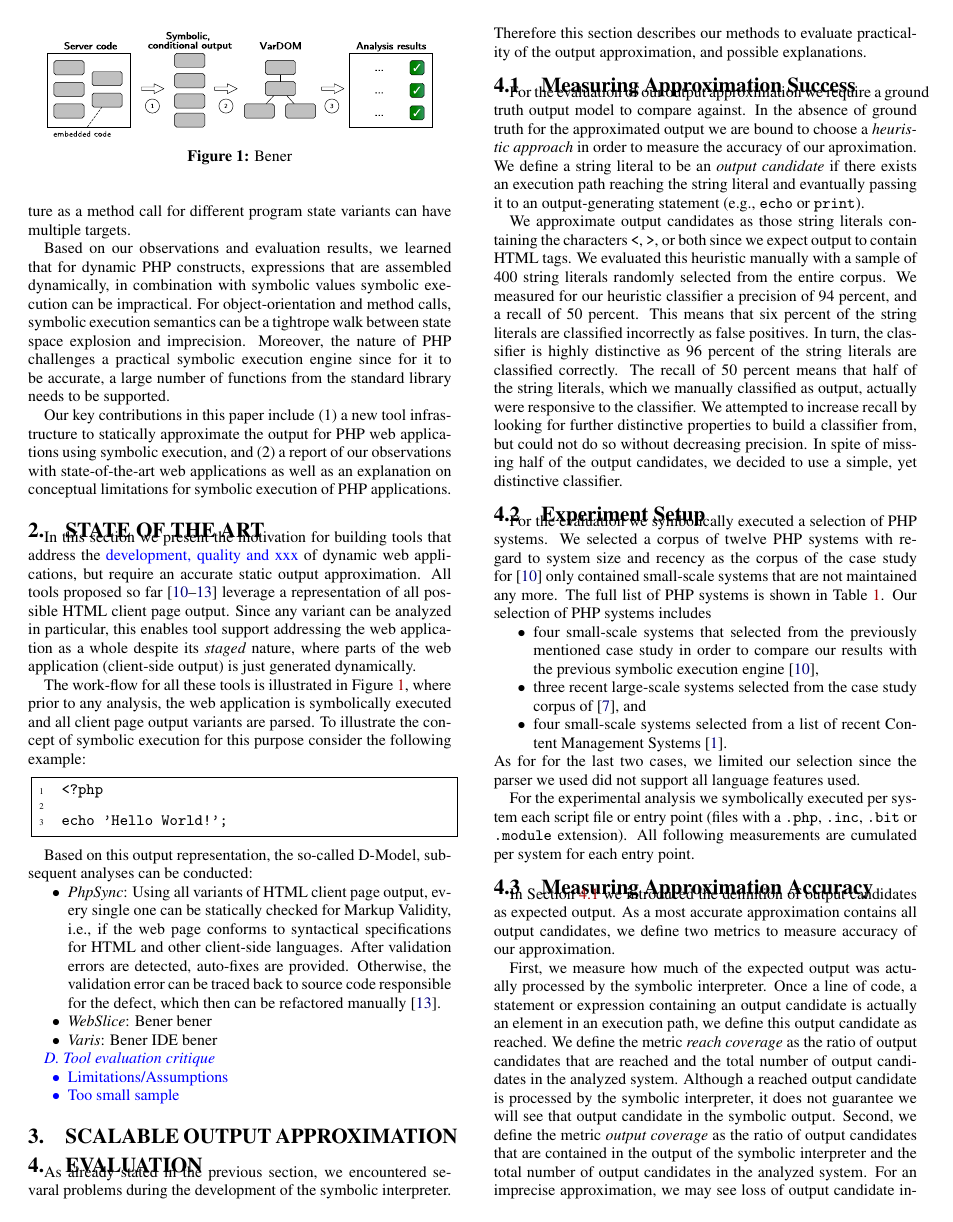
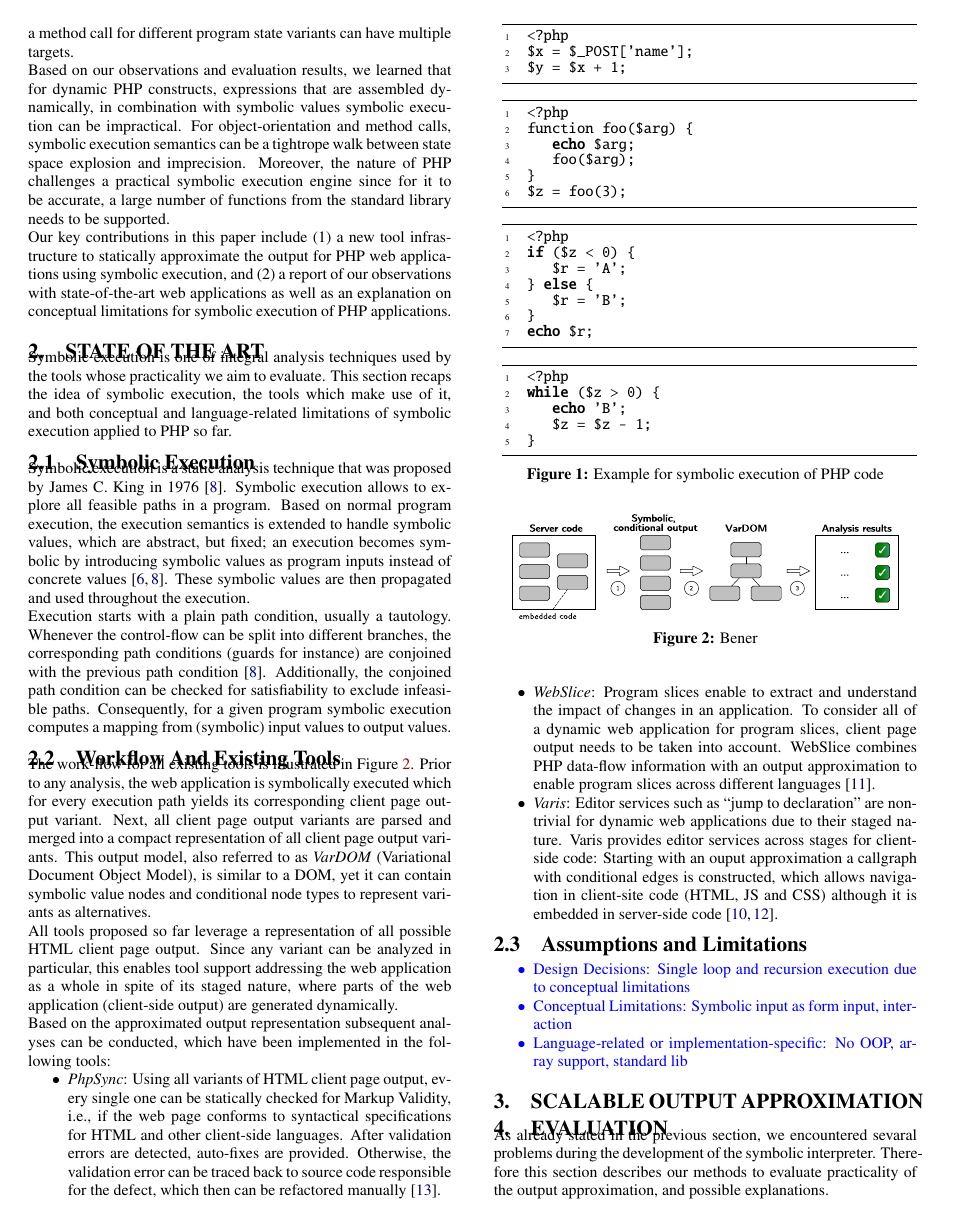
Before and after one commit to smba/oak-docs, a LaTeX paper (paper.tex): page 2 of 5. Compiled offline with pdfLaTeX.

Commit message:
3.1.2016 es schneit

```diff
--- a/paper.tex
+++ b/paper.tex
@@ -1,5 +1,6 @@
 \documentclass[preprint]{sig-alternate-05-2015}
 
+\setlength\parindent{0pt}
 
 \usepackage[utf8]{inputenc}
 \usepackage[T1]{fontenc}
@@ -15,6 +16,10 @@
 \usepackage{ucs}
 \usepackage{framed}
 
+\usepackage[zerostyle=d]{newtxtt}
+%\renewcommand*\familydefault{\ttfamily} %% Only if the base font of the document is to be typewriter style
+\usepackage[T1]{fontenc}
+
 \usepackage[labelfont=bf]{caption}
 
 \hypersetup{
@@ -28,7 +33,7 @@
 
 \lstset{
 language=PHP,
-basicstyle=\ttfamily\footnotesize,
+basicstyle=\ttfamily\tiny,
 basewidth={0.5em,0.4em}, % for other columns settings
 %columns=fullflexible,
 numbers=left,
@@ -319,10 +325,52 @@ of functions from the standard library needs to be supported.
 Our key contributions in this paper include (1) a new tool infrastructure to statically approximate the output for PHP web applications using symbolic execution, and (2) a report of our observations with state-of-the-art web applications as well as an explanation on conceptual limitations for symbolic execution of PHP applications.
 
 \section{State Of the Art}
-In this section we present the motivation for building tools that address the \textcolor{blue}{development, quality and xxx} of dynamic web applications, but require an accurate static output approximation. All tools proposed so far \cite{Nguyen:2014:BCG:2635868.2635928,Nguyen:2015:CPS:2786805.2786872,Nguyen:2015:VIS:2819009.2819140,Nguyen:2011:AFH:2190078.2190142} leverage a representation of all possible HTML client page output. Since any variant can be analyzed in particular, this enables tool support addressing the web application as a whole despite its \emph{staged} nature, where parts of the web application (client-side output) is just generated dynamically.
+Symbolic execution is one of integral analysis techniques used by the tools whose practicality we aim to evaluate. This section recaps the idea of symbolic execution, the tools which make use of it, and both conceptual and language-related limitations  of symbolic execution applied to PHP so far.
 
-The work-flow for all these tools is illustrated in Figure \ref{fig:approach}, where prior to any analysis, the web application is symbolically executed and all client page output variants are parsed. To illustrate the concept of symbolic execution for this purpose consider the following example:
+\subsection{Symbolic Execution}
+Symbolic execution is a static analysis technique that was proposed by James C. King in 1976 \cite{King1976}. Symbolic execution allows to explore all feasible paths in a program. Based on normal program execution, the execution semantics is extended to handle symbolic values, which are abstract, but fixed; an execution becomes symbolic by introducing symbolic values as program inputs instead of concrete values \cite{King1976,Darringer1978}. These symbolic values are then propagated and used throughout the execution.
 
+Execution starts with a plain path condition, usually a tautology. Whenever the control-flow can be split into different branches, the corresponding path conditions (guards for instance) are conjoined with the previous path condition \cite{King1976}. Additionally, the conjoined path condition can be checked for satisfiability to exclude infeasible paths. Consequently, for a given program symbolic execution computes a mapping from (symbolic) input values to output values.
+
+% Introduction example for symbolic execution:
+\begin{figure}
+\begin{lstlisting}
+<?php
+$x = $_POST['name'];
+$y = $x + 1;
+\end{lstlisting}
+
+\begin{lstlisting}
+<?php
+function foo($arg) {
+   echo $arg;
+   foo($arg);
+}
+$z = foo(3);
+\end{lstlisting}
+\begin{lstlisting}
+<?php
+if ($z < 0) {
+   $r = 'A';
+} else {
+   $r = 'B';
+}
+echo $r;
+\end{lstlisting}
+\begin{lstlisting}
+<?php
+while ($z > 0) {
+   echo 'B';
+   $z = $z - 1;
+}
+\end{lstlisting}
+\caption{Example for symbolic execution of PHP code\label{fig:symbolic}}
+\end{figure}
+
+\subsection{Workflow And Existing Tools}
+The work-flow for all existing tools is illustrated in Figure \ref{fig:approach}. Prior to any analysis, the web application is symbolically executed which for every execution path yields its corresponding client page output variant. Next, all client page output variants are parsed and merged into a compact representation of all client page output variants. This output model, also referred to as \emph{VarDOM} (Variational Document Object Model), is similar to a DOM, yet it can contain symbolic value nodes and conditional node types to represent variants as alternatives.
+
+% Workflow Graphic
 \begin{figure}[t!]
 	\centering
 	\includegraphics[width=0.45\textwidth]{images-paper/approach}
@@ -331,25 +379,25 @@ The work-flow for all these tools is illustrated in Figure \ref{fig:approach}, w
 	\label{fig:approach}
 \end{figure}
 
-\begin{lstlisting}
-<?php
+All tools proposed so far leverage a representation of all possible HTML client page output. Since any variant can be analyzed in particular, this enables tool support addressing the web application as a whole in spite of its staged nature, where parts of the web application (client-side output) are generated dynamically.
 
-echo 'Hello World!';
-\end{lstlisting}
-
-Based on this output representation, the so-called D-Model, subsequent analyses can be conducted:
+Based on the approximated output representation subsequent analyses can be conducted, which have been implemented in the following tools:
 
 \begin{compactitem}
 \item \emph{PhpSync}: Using all variants of  HTML client page output, every single one can be statically checked for Markup Validity, i.e., if the web page conforms to syntactical specifications for HTML and other client-side languages. After validation errors are detected, auto-fixes are provided. Otherwise, the validation error can be traced back to source code responsible for the defect, which then can be refactored manually \cite{Nguyen:2011:AFH:2190078.2190142}.
 
-\item \emph{WebSlice}: Bener bener
-\item \emph{Varis}: Bener IDE bener
+\item \emph{WebSlice}: Program slices enable to extract and understand the impact of changes in an application.
+To consider all of a dynamic web application for program slices, client page output needs to be taken into account. WebSlice combines PHP data-flow information with an output approximation to enable program slices across different languages \cite{Nguyen:2015:CPS:2786805.2786872}.
+
+\item \emph{Varis}: Editor services such as “jump to declaration” are nontrivial for dynamic web applications due to their staged nature. Varis provides editor services across stages for client-side code: Starting with an ouput approximation a callgraph with conditional edges is constructed, which allows navigation in client-site code (HTML, JS and CSS) although it is embedded in server-side code \cite{Nguyen:2015:VIS:2819009.2819140,Nguyen:2014:BCG:2635868.2635928}.
 \end{compactitem}
 
-\textcolor{blue}{\emph{D. Tool evaluation critique}
+\subsection{Assumptions and Limitations}
+\textcolor{blue}{
 \begin{compactitem}
-	\item Limitations/Assumptions
-	\item Too small sample
+	\item Design Decisions: Single loop and recursion execution due to conceptual limitations
+	\item Conceptual Limitations: Symbolic input as form input, interaction
+	\item Language-related or implementation-specific: No OOP, array support, standard lib
 \end{compactitem}
 }
 
@@ -363,8 +411,7 @@ describes our methods to evaluate practicality of the output approximation, and
 possible explanations.
 
 \subsection{Measuring Approximation Success} \label{heuristic}
-For the evaluation of our output approximation we require a ground truth output model to compare against.
-In the absence of ground truth for the approximated output we are bound to choose a \emph{heuristic approach} in order to measure the accuracy of our aproximation. We define a string literal to be an \emph{output candidate} if there exists an execution path reaching the string literal and evantually passing it to an
+For the evaluation of our output approximation we require a ground truth output model to compare our approximation against. Since output literals are embedded in server-side code and scattered, it is nontrivial to determine whether a string literal is part of the ouput or not. So, in the absence of ground truth for the approximated output we are bound to choose a \emph{heuristic approach} in order to measure the accuracy of our aproximation. We define a string literal to be an \emph{output candidate} if there exists an execution path reaching the string literal and evantually passing it to an
 output-generating statement (e.g., \texttt{echo} or \texttt{print}).
 
 We approximate output candidates as those string literals containing the characters \texttt{<}, \texttt{>}, or both since we expect output to contain HTML tags. We evaluated this heuristic manually
@@ -383,7 +430,7 @@ For the evaluation we symbolically executed a selection of PHP systems. We selec
 
 \end{compactitem}
 As for for the last two cases, we limited our selection since the parser we
-used did not support all language features used.
+used did not support all language features used. For the experimental evaluation we symbolically executed per system each script file or entry point (files with a \texttt{.php}, \texttt{.inc}, \texttt{.bit} or \texttt{.module} extension). All following measurements are cumulated per system for each entry point.
 
 \begin{table*}[t]
 \centering
@@ -413,7 +460,6 @@ used did not support all language features used.
 	\label{corpus}
 \end{table*}
 
-For the experimental analysis we symbolically executed per system each script file or entry point (files with a \texttt{.php}, \texttt{.inc}, \texttt{.bit} or \texttt{.module} extension). All following measurements are cumulated per system for each entry point.
 
 \subsection{Measuring Approximation Accuracy}
 \label{HowAccurateIsOurApproximation}
```
Also changed, not shown: paper.pdf, paper.tex (44 more changed lines), 5 other files.
